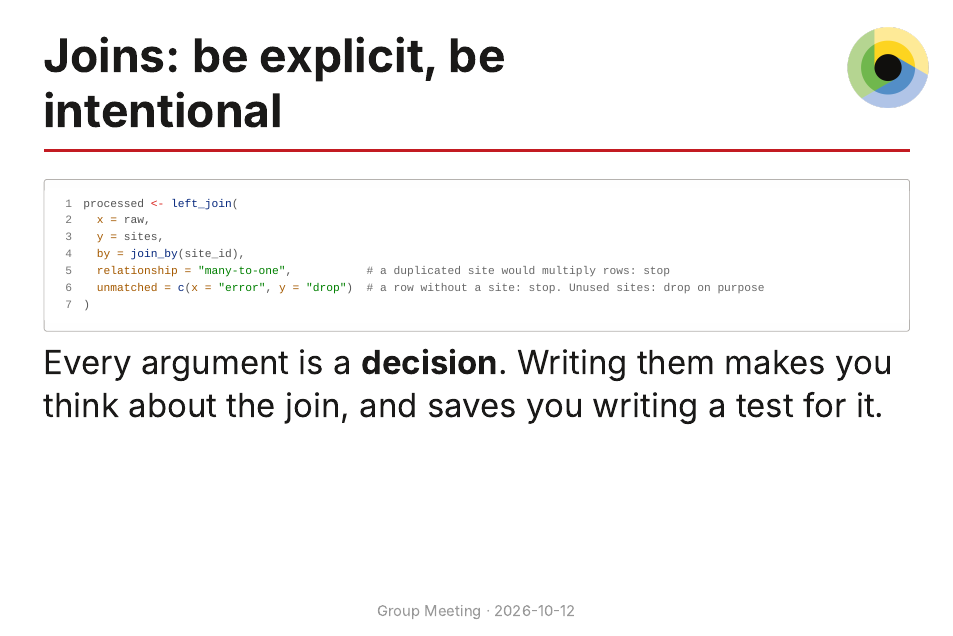
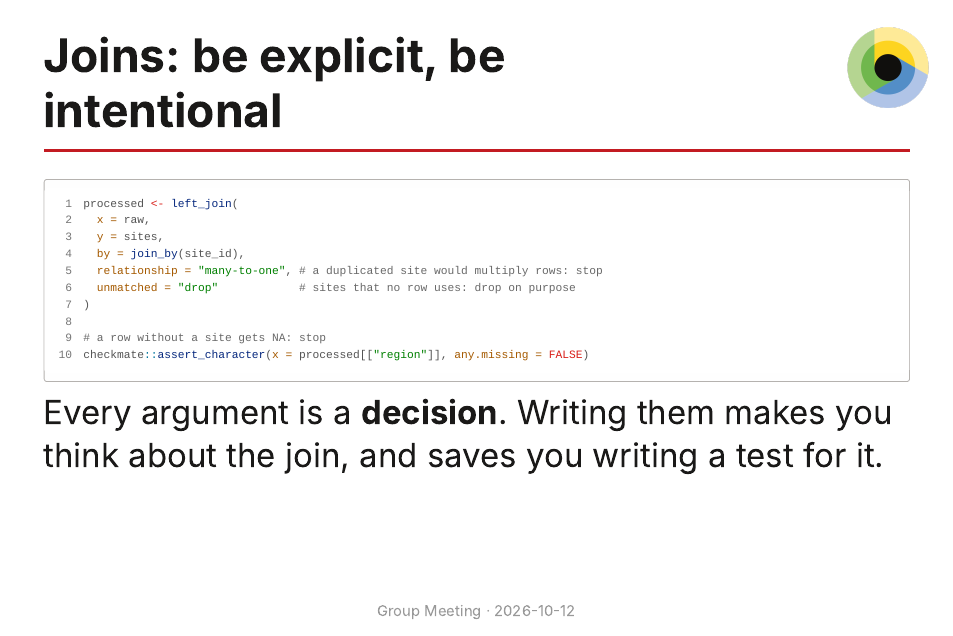
Before and after one commit to AlbanSagouis/presentation_project_skeleton, a Quarto document (skeleton_presentation.qmd): page 33 of 55. The pictures show the output file skeleton_presentation.html that the author committed with the source, opened offline.

Commit message:
Use left_join in the join slide

````diff
--- a/skeleton_presentation.qmd
+++ b/skeleton_presentation.qmd
@@ -411,9 +411,12 @@ processed <- left_join(
   x = raw,
   y = sites,
   by = join_by(site_id),
-  relationship = "many-to-one",           # a duplicated site would multiply rows: stop
-  unmatched = c(x = "error", y = "drop")  # a row without a site: stop. Unused sites: drop on purpose
+  relationship = "many-to-one", # a duplicated site would multiply rows: stop
+  unmatched = "drop"            # sites that no row uses: drop on purpose
 )
+
+# a row without a site gets NA: stop
+checkmate::assert_character(x = processed[["region"]], any.missing = FALSE)
 ```
 
 . . .
````
Also changed, not shown: skeleton_presentation.html.
